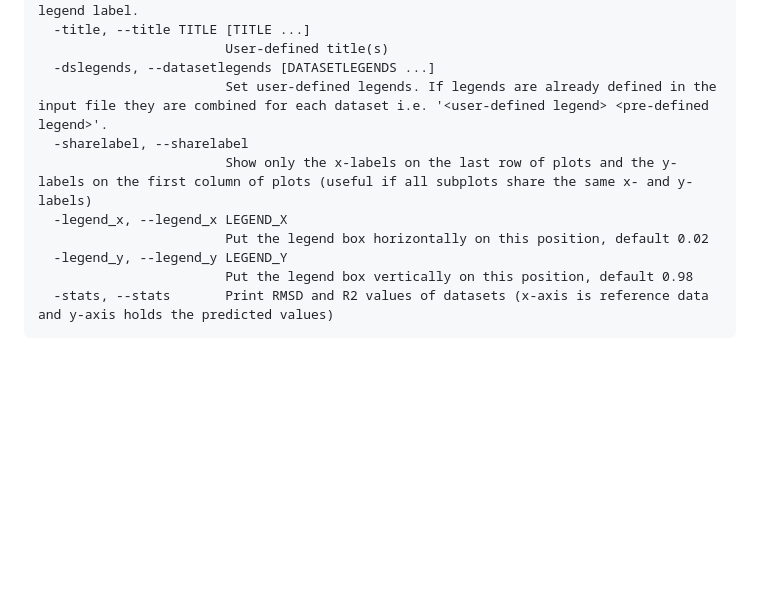
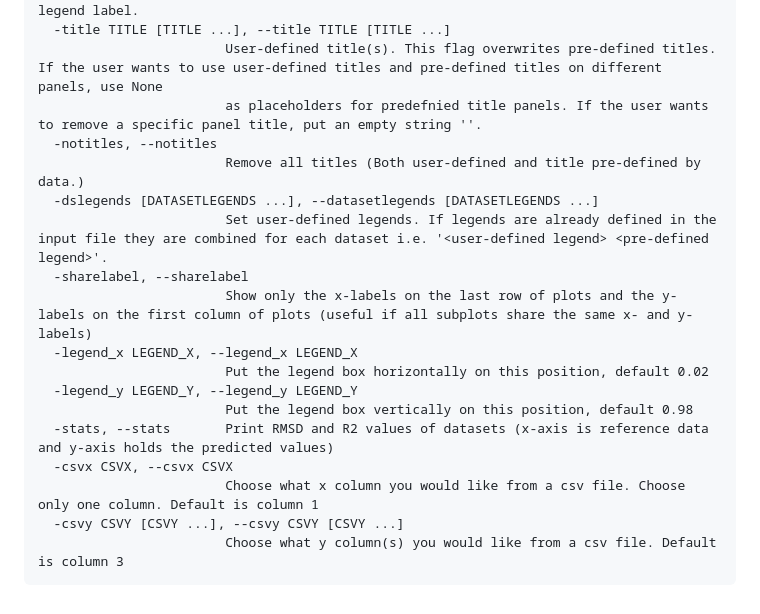
Before and after one commit to AlexandriaChemistry/plotXVG, a Markdown page: README.md, the part around the change printed below. Rendered like a GitHub page; blank space fills up the shorter version.

````diff
--- a/README.md
+++ b/README.md
@@ -84,13 +93,20 @@ options:
                         legends of the series to ignore. Please specify the whole legend label.
-  -title, --title TITLE [TITLE ...]
-                        User-defined title(s)
-  -dslegends, --datasetlegends [DATASETLEGENDS ...]
+  -title TITLE [TITLE ...], --title TITLE [TITLE ...]
+                        User-defined title(s). This flag overwrites pre-defined titles. If the user wants to use user-defined titles and pre-defined titles on different panels, use None
+                        as placeholders for predefnied title panels. If the user wants to remove a specific panel title, put an empty string ''.
+  -notitles, --notitles
+                        Remove all titles (Both user-defined and title pre-defined by data.)
+  -dslegends [DATASETLEGENDS ...], --datasetlegends [DATASETLEGENDS ...]
                         Set user-defined legends. If legends are already defined in the input file they are combined for each dataset i.e. '<user-defined legend> <pre-defined legend>'.
   -sharelabel, --sharelabel
                         Show only the x-labels on the last row of plots and the y-labels on the first column of plots (useful if all subplots share the same x- and y-labels)
-  -legend_x, --legend_x LEGEND_X
+  -legend_x LEGEND_X, --legend_x LEGEND_X
                         Put the legend box horizontally on this position, default 0.02
-  -legend_y, --legend_y LEGEND_Y
+  -legend_y LEGEND_Y, --legend_y LEGEND_Y
                         Put the legend box vertically on this position, default 0.98
   -stats, --stats       Print RMSD and R2 values of datasets (x-axis is reference data and y-axis holds the predicted values)
+  -csvx CSVX, --csvx CSVX
+                        Choose what x column you would like from a csv file. Choose only one column. Default is column 1
+  -csvy CSVY [CSVY ...], --csvy CSVY [CSVY ...]
+                        Choose what y column(s) you would like from a csv file. Default is column 3
   ```
````
Also changed, not shown: other parts of README.md (+43 -34 lines).
